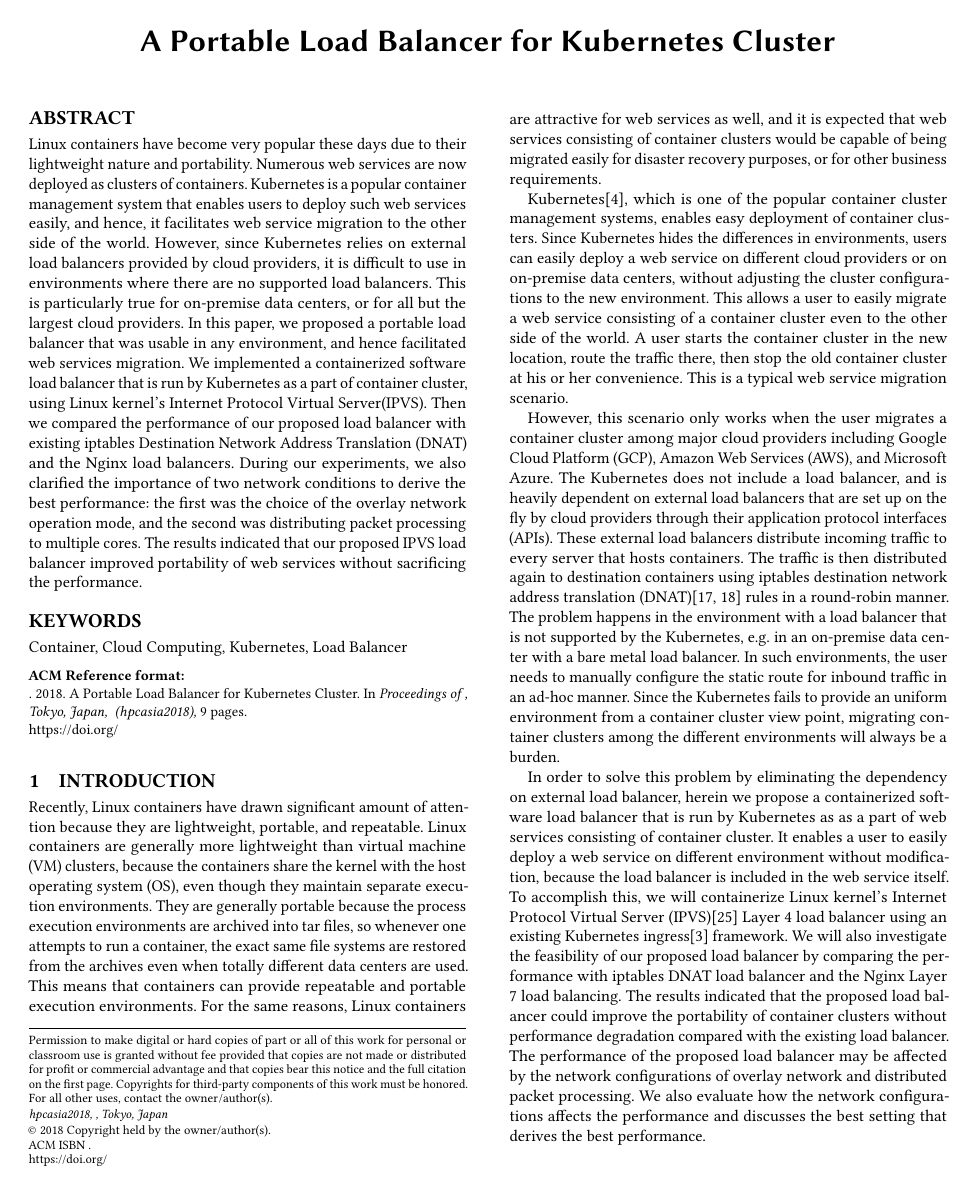
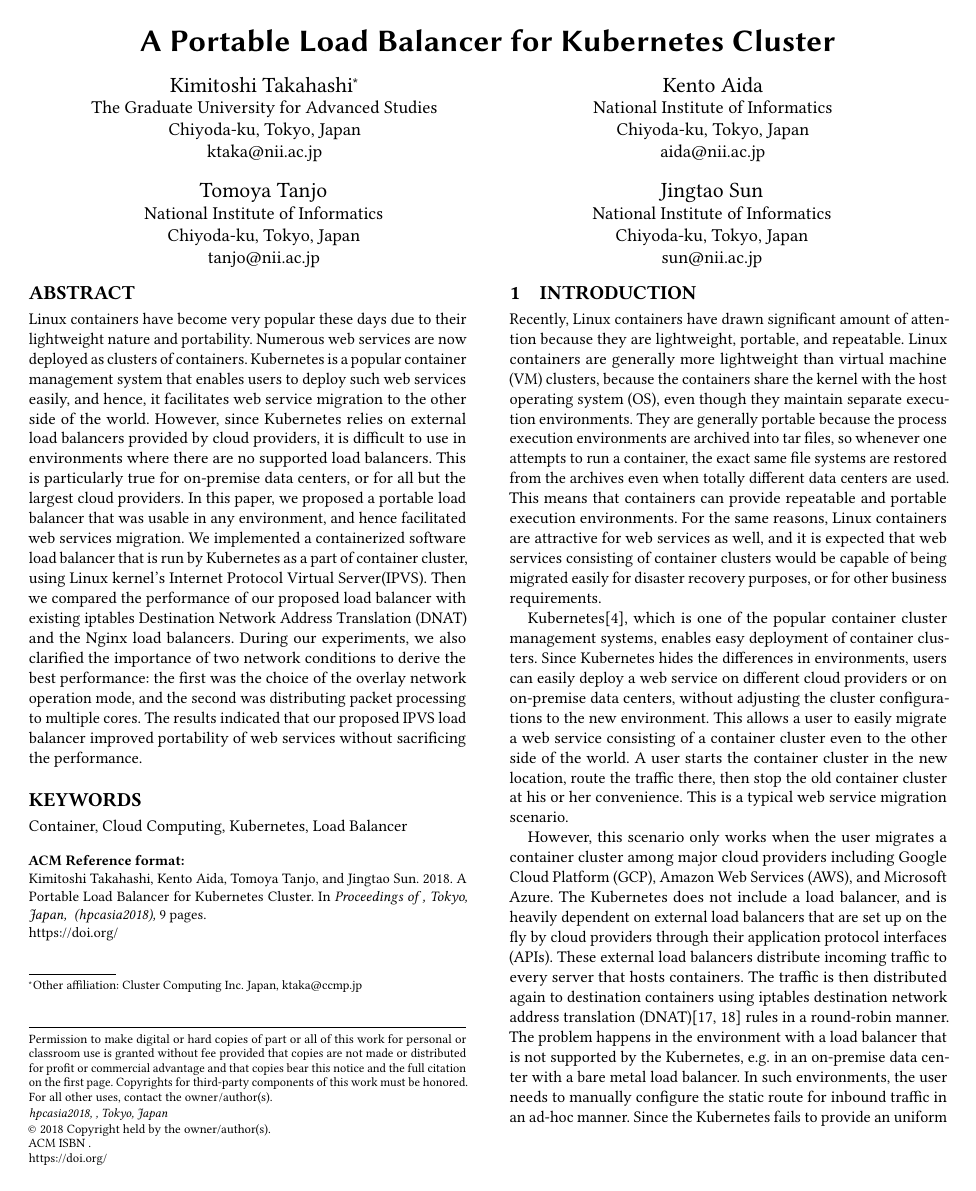
Before and after one commit to ktaka-ccmp/paperdraft01, a LaTeX paper (paper.tex): page 1 of 9. The pictures show the PDF file paper.pdf that the author committed with the source.

Commit message:
As of 201711010328

```diff
--- a/paper.tex
+++ b/paper.tex
@@ -33,7 +33,7 @@
 \begin{document}
 \title{A Portable Load Balancer for Kubernetes Cluster}
 
-%\input{authors}
+\input{authors}
 \input{abstract}
 
 %
```
Also changed, not shown: paper.pdf.
